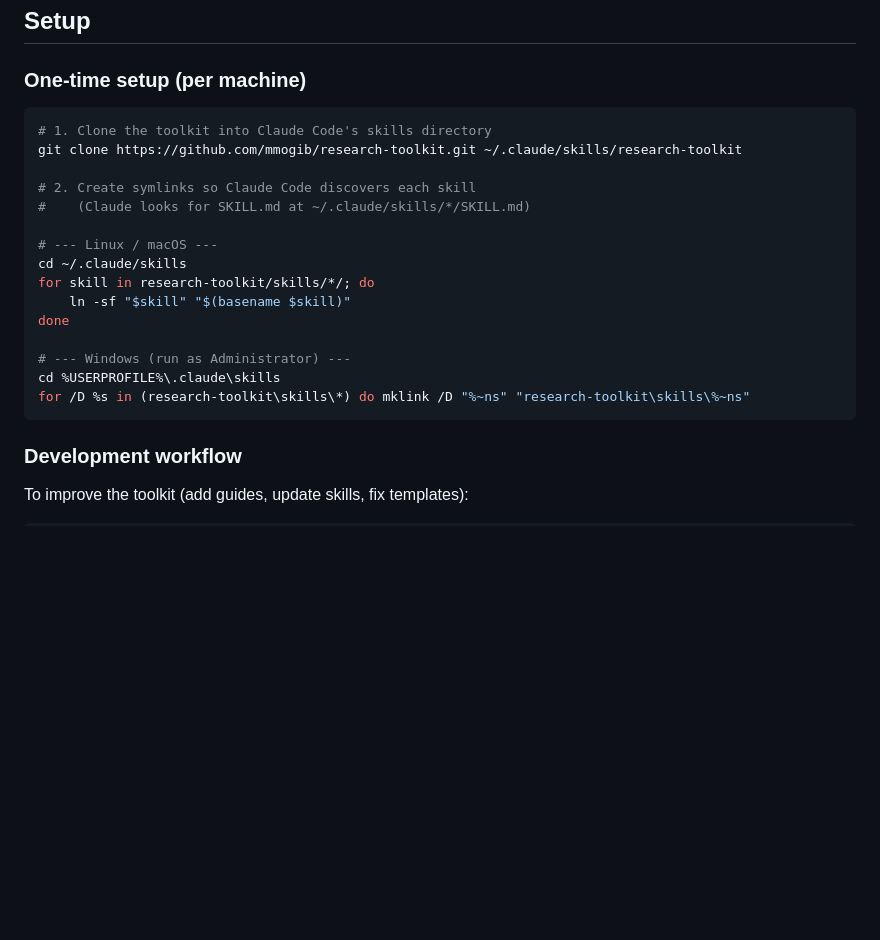
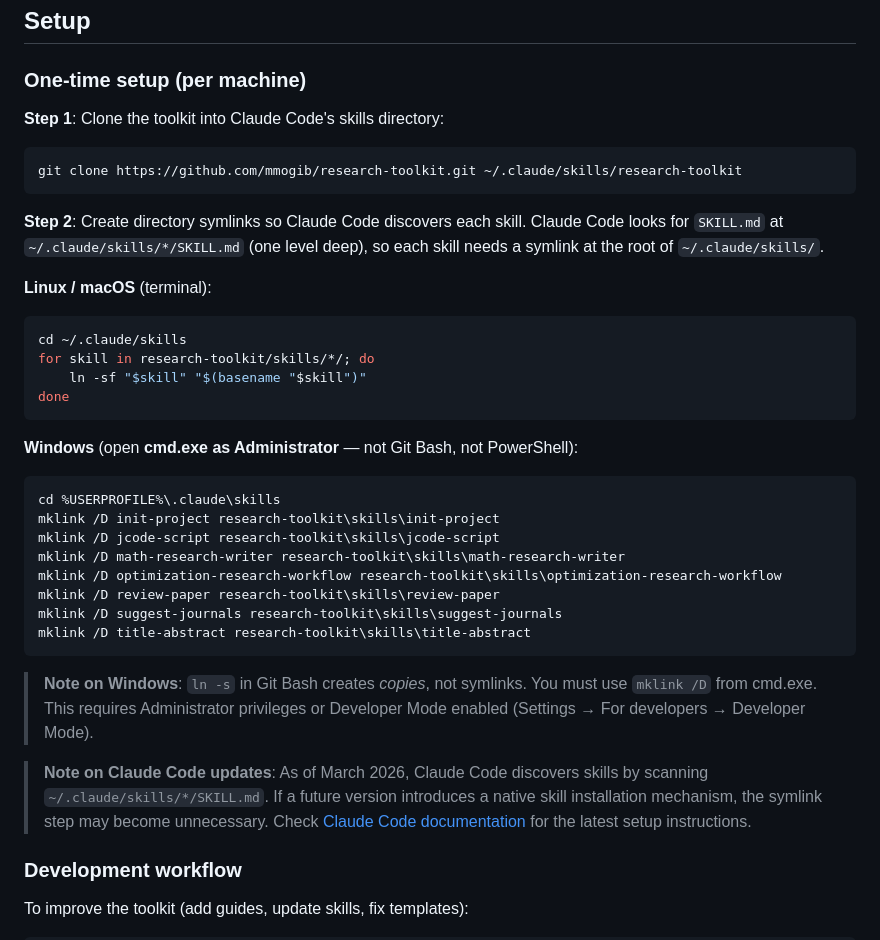
Before and after one commit to mmogib/research-toolkit, a Markdown page: README.md, the part around the change. GitHub-like rendering; blank space fills up the shorter version.

Commit message:
Fix README setup instructions for Windows symlinks
- Windows: explicit mklink /D commands (not a for loop — variable expansion issues)
- Warning: ln -s in Git Bash creates copies, not symlinks — must use cmd.exe
- Note about Developer Mode as alternative to Administrator
- Note about potential future Claude Code skill installation changes

Co-Authored-By: Claude Opus 4.6 (1M context) <noreply@anthropic.com>

````diff
--- a/README.md
+++ b/README.md
@@ -10,23 +10,37 @@ This toolkit captures Mohammed's exact research workflow, Julia coding style, an
 
 ### One-time setup (per machine)
 
+**Step 1**: Clone the toolkit into Claude Code's skills directory:
 ```bash
-# 1. Clone the toolkit into Claude Code's skills directory
 git clone https://github.com/mmogib/research-toolkit.git ~/.claude/skills/research-toolkit
+```
 
-# 2. Create symlinks so Claude Code discovers each skill
-#    (Claude looks for SKILL.md at ~/.claude/skills/*/SKILL.md)
+**Step 2**: Create directory symlinks so Claude Code discovers each skill.
+Claude Code looks for `SKILL.md` at `~/.claude/skills/*/SKILL.md` (one level deep), so each skill needs a symlink at the root of `~/.claude/skills/`.
 
-# --- Linux / macOS ---
+**Linux / macOS** (terminal):
+```bash
 cd ~/.claude/skills
 for skill in research-toolkit/skills/*/; do
-    ln -sf "$skill" "$(basename $skill)"
+    ln -sf "$skill" "$(basename "$skill")"
 done
+```
 
-# --- Windows (run as Administrator) ---
+**Windows** (open **cmd.exe as Administrator** — not Git Bash, not PowerShell):
+```cmd
 cd %USERPROFILE%\.claude\skills
-for /D %s in (research-toolkit\skills\*) do mklink /D "%~ns" "research-toolkit\skills\%~ns"
+mklink /D init-project research-toolkit\skills\init-project
+mklink /D jcode-script research-toolkit\skills\jcode-script
+mklink /D math-research-writer research-toolkit\skills\math-research-writer
+mklink /D optimization-research-workflow research-toolkit\skills\optimization-research-workflow
+mklink /D review-paper research-toolkit\skills\review-paper
+mklink /D suggest-journals research-toolkit\skills\suggest-journals
+mklink /D title-abstract research-toolkit\skills\title-abstract
 ```
+
+> **Note on Windows**: `ln -s` in Git Bash creates *copies*, not symlinks. You must use `mklink /D` from cmd.exe. This requires Administrator privileges or Developer Mode enabled (Settings → For developers → Developer Mode).
+
+> **Note on Claude Code updates**: As of March 2026, Claude Code discovers skills by scanning `~/.claude/skills/*/SKILL.md`. If a future version introduces a native skill installation mechanism, the symlink step may become unnecessary. Check [Claude Code documentation](https://docs.anthropic.com/en/docs/claude-code) for the latest setup instructions.
 
 ### Development workflow
 
````
